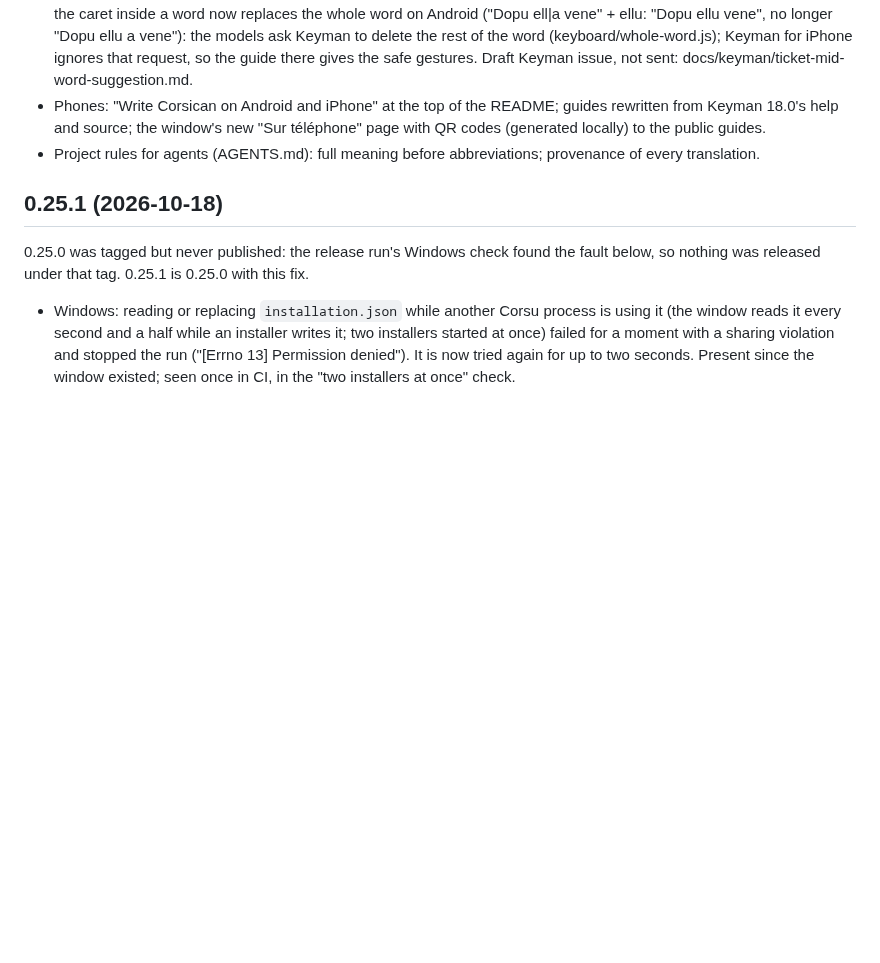
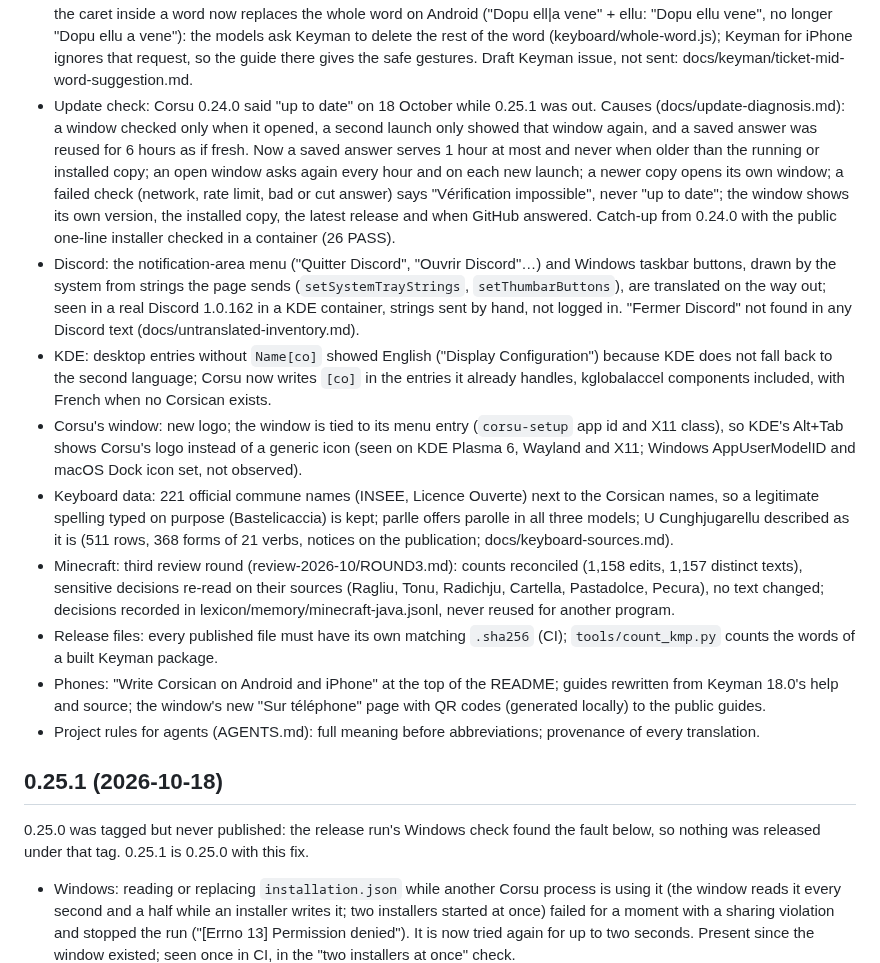
Before and after one commit to Platykalt/corsu, a Markdown page: CHANGELOG.md, the part around the change. Drawn GitHub-style; blank space fills up the shorter version.

Commit message:
Changelog and continuity: results of the 18 October evening work on next-0.26
Co-Authored-By: Claude Opus 5.5 <noreply@anthropic.com>

```diff
--- a/CHANGELOG.md
+++ b/CHANGELOG.md
@@ -27,6 +27,31 @@
   "Dopu ellu a vene"): the models ask Keyman to delete the rest of the word (keyboard/whole-word.js); Keyman for
   iPhone ignores that request, so the guide there gives the safe gestures. Draft Keyman issue, not sent:
   docs/keyman/ticket-mid-word-suggestion.md.
+- Update check: Corsu 0.24.0 said "up to date" on 18 October while 0.25.1 was out. Causes (docs/update-diagnosis.md):
+  a window checked only when it opened, a second launch only showed that window again, and a saved answer was
+  reused for 6 hours as if fresh. Now a saved answer serves 1 hour at most and never when older than the running or
+  installed copy; an open window asks again every hour and on each new launch; a newer copy opens its own window;
+  a failed check (network, rate limit, bad or cut answer) says "Vérification impossible", never "up to date"; the
+  window shows its own version, the installed copy, the latest release and when GitHub answered. Catch-up from
+  0.24.0 with the public one-line installer checked in a container (26 PASS).
+- Discord: the notification-area menu ("Quitter Discord", "Ouvrir Discord"…) and Windows taskbar buttons, drawn
+  by the system from strings the page sends (`setSystemTrayStrings`, `setThumbarButtons`), are translated on the
+  way out; seen in a real Discord 1.0.162 in a KDE container, strings sent by hand, not logged in.
+  "Fermer Discord" not found in any Discord text (docs/untranslated-inventory.md).
+- KDE: desktop entries without `Name[co]` showed English ("Display Configuration") because KDE does not fall back
+  to the second language; Corsu now writes `[co]` in the entries it already handles, kglobalaccel components
+  included, with French when no Corsican exists.
+- Corsu's window: new logo; the window is tied to its menu entry (`corsu-setup` app id and X11 class), so KDE's
+  Alt+Tab shows Corsu's logo instead of a generic icon (seen on KDE Plasma 6, Wayland and X11; Windows AppUserModelID
+  and macOS Dock icon set, not observed).
+- Keyboard data: 221 official commune names (INSEE, Licence Ouverte) next to the Corsican names, so a legitimate
+  spelling typed on purpose (Bastelicaccia) is kept; parlle offers parolle in all three models; U Cunghjugarellu
+  described as it is (511 rows, 368 forms of 21 verbs, notices on the publication; docs/keyboard-sources.md).
+- Minecraft: third review round (review-2026-10/ROUND3.md): counts reconciled (1,158 edits, 1,157 distinct texts),
+  sensitive decisions re-read on their sources (Ragliu, Tonu, Radichju, Cartella, Pastadolce, Pecura), no text
+  changed; decisions recorded in lexicon/memory/minecraft-java.jsonl, never reused for another program.
+- Release files: every published file must have its own matching `.sha256` (CI); `tools/count_kmp.py` counts the
+  words of a built Keyman package.
 - Phones: "Write Corsican on Android and iPhone" at the top of the README; guides rewritten from Keyman 18.0's help
   and source; the window's new "Sur téléphone" page with QR codes (generated locally) to the public guides.
 - Project rules for agents (AGENTS.md): full meaning before abbreviations; provenance of every translation.
```
Also changed, not shown: docs/continuite.md (+19 -3 lines).
